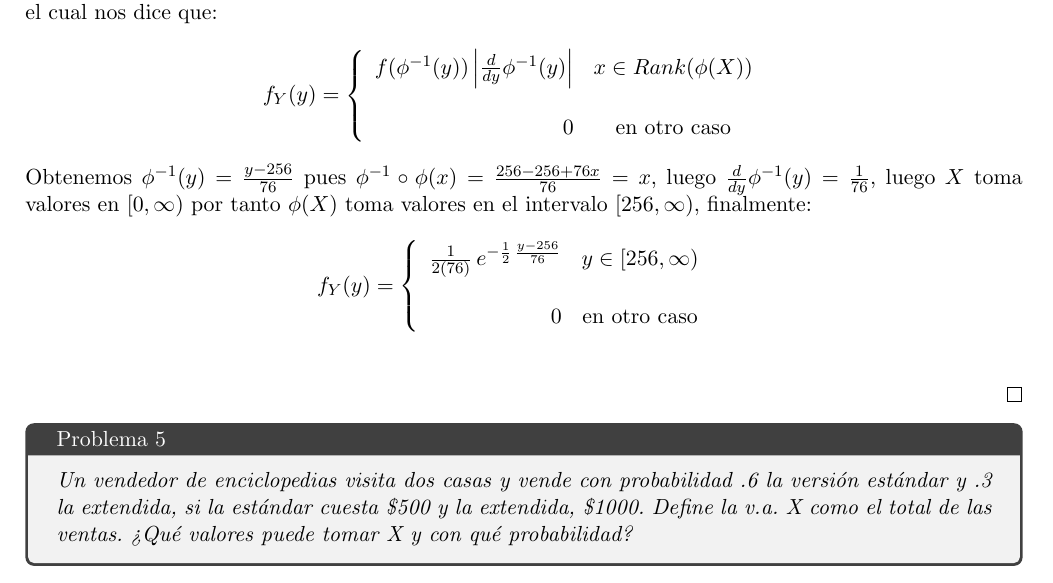
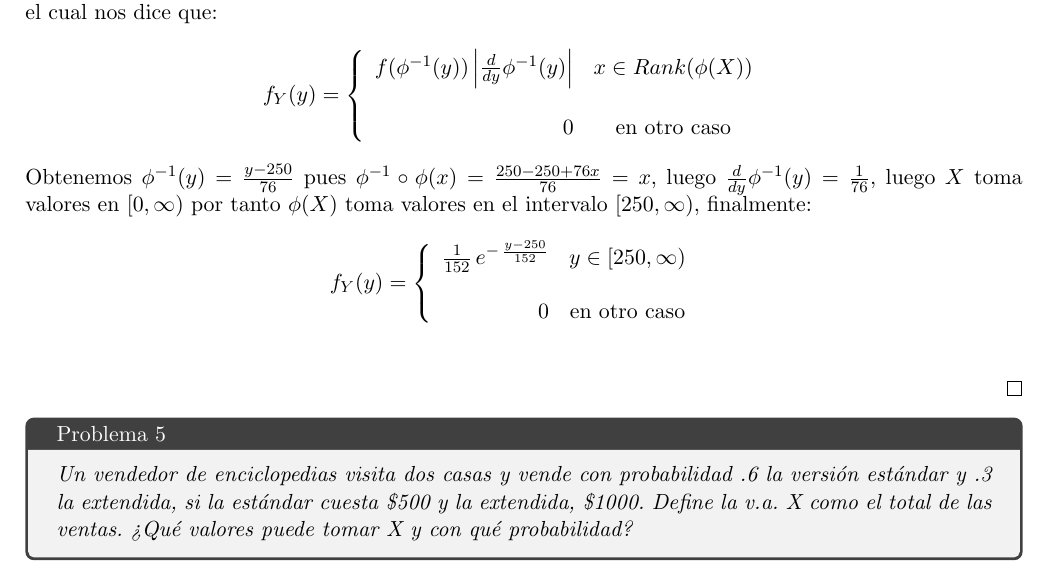
Before and after one commit to Aleph-2005/Tareas-problemas-Fac.-Ciencias-UNAM-, a LaTeX problem sheet (UNAM/Semestre 3/Probabilidad_1/Tarea_2.tex): part of page 6 of 9, cut so that both start at the same text. Compiled offline with pdfLaTeX.

Commit message:
Correciones

```diff
--- a/UNAM/Semestre 3/Probabilidad_1/Tarea_2.tex
+++ b/UNAM/Semestre 3/Probabilidad_1/Tarea_2.tex
@@ -318,11 +318,11 @@ f(\phi^{-1}(y))\left|\frac{d}{dy}\phi^{-1}(y)\right| & x \in Rank(\phi(X))\\
 \end{array}
 \right.
   \end{equation*}\,\\
-  Obtenemos $\phi^{-1}(y)=\frac{y-256}{76}$ pues $\phi^{-1}\circ\phi(x)=\frac{256-256+76x}{76}=x$, luego
-  $\frac{d}{dy}\phi^{-1}(y)=\frac{1}{76}$, luego $X$ toma valores en $[0,\infty)$ por tanto $\phi(X)$ toma valores en el intervalo $[256,\infty)$, finalmente:\,\\
+  Obtenemos $\phi^{-1}(y)=\frac{y-250}{76}$ pues $\phi^{-1}\circ\phi(x)=\frac{250-250+76x}{76}=x$, luego
+  $\frac{d}{dy}\phi^{-1}(y)=\frac{1}{76}$, luego $X$ toma valores en $[0,\infty)$ por tanto $\phi(X)$ toma valores en el intervalo $[250,\infty)$, finalmente:\,\\
   \begin{equation*}
     f_Y(y)=\left\{ \begin{array}{rcl}
-\frac{1}{2(76)}\,e^{-\frac{1}{2}\,\frac{y-256}{76}} & y \in [256,\infty)\\
+\frac{1}{152}\,e^{-\,\frac{y-250}{152}} & y \in [250,\infty)\\
 & & \\
 0 & \mbox{en otro caso} \\
 \end{array}
```
Also changed, not shown: UNAM/Semestre 3/Líneal 2/tarea_2.tex (+1 -1 lines), UNAM/Semestre 3/Líneal 2/tarea_2.pdf, UNAM/Semestre 3/Probabilidad_1/Tarea_2.pdf.
